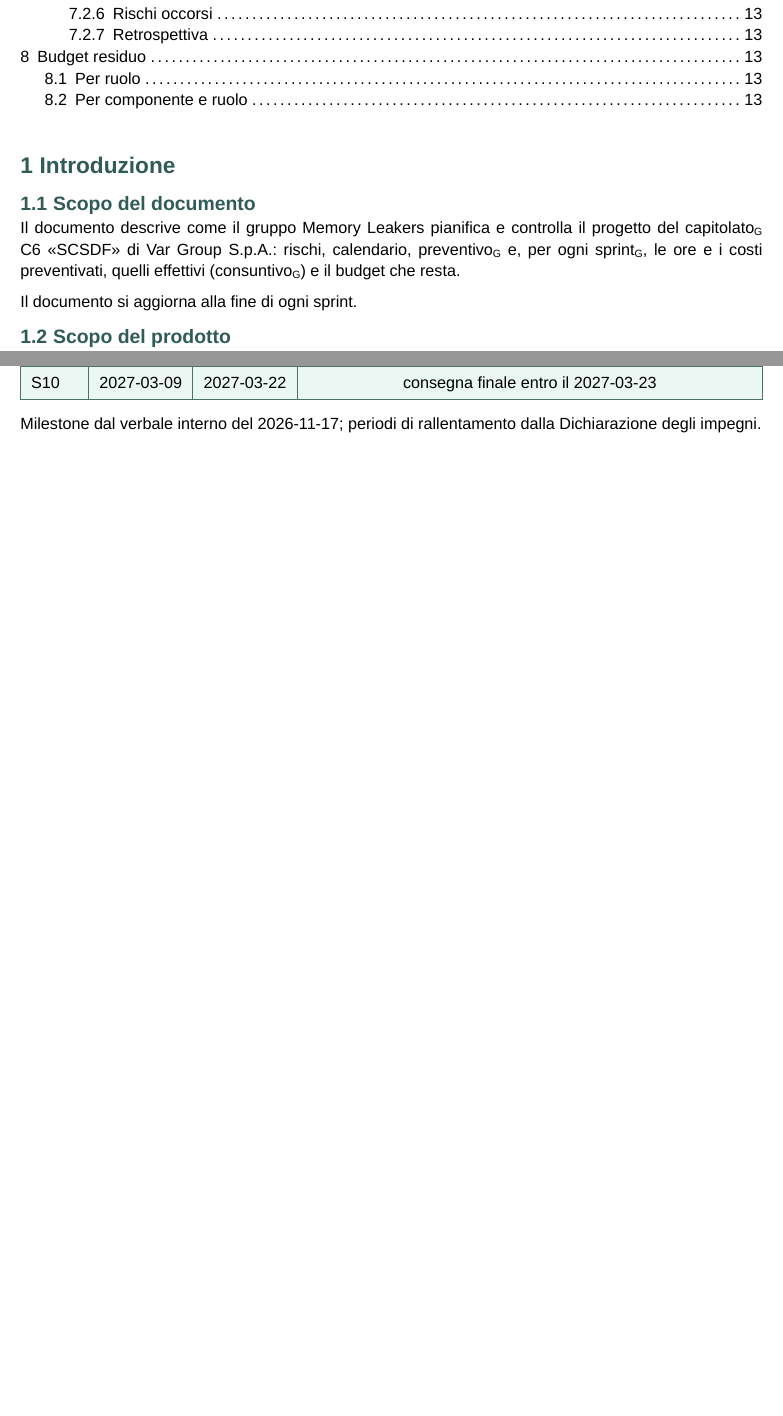
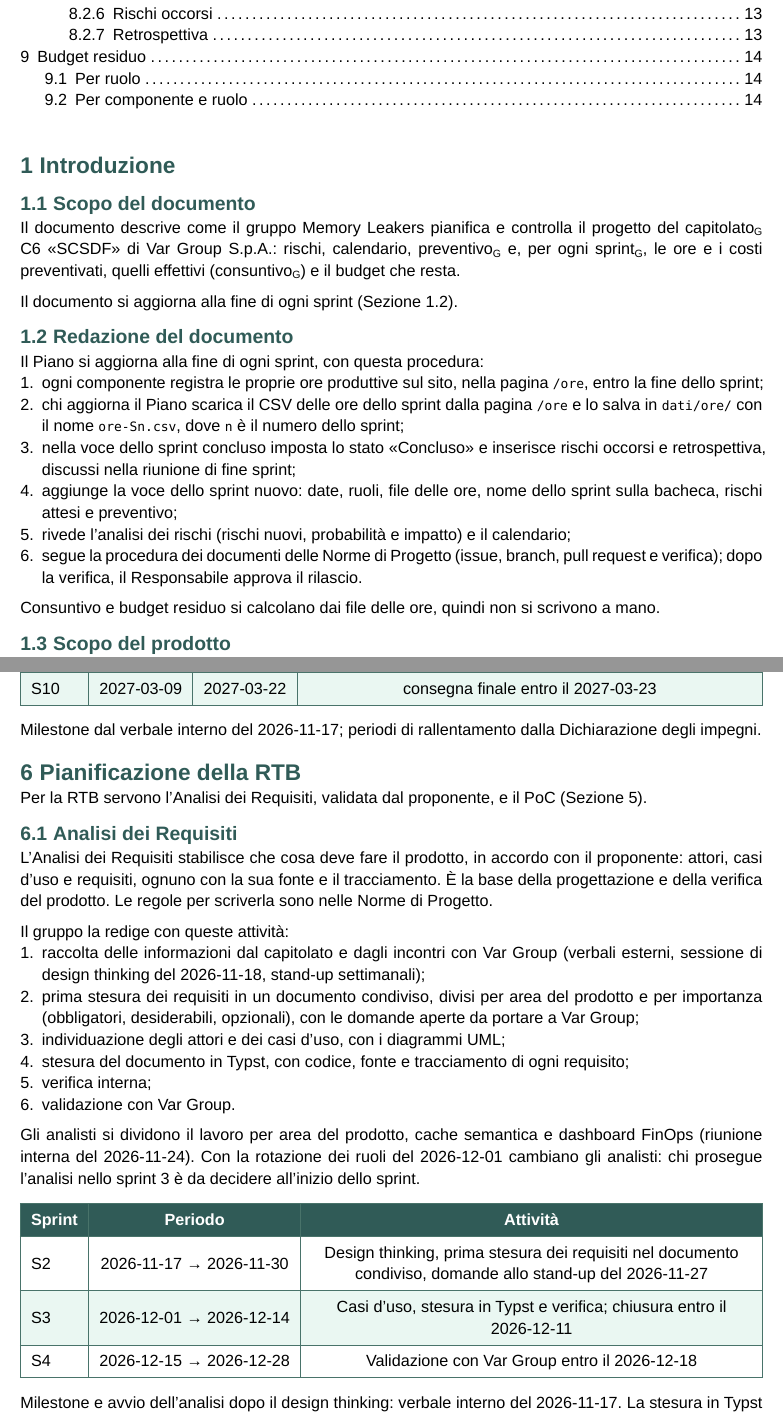
Before and after one commit to MemoryLeakersTeam/Documenti, a Typst document (RTB/Generali/piano-di-progetto.typ): two parts of pages 3 and 10 of 14, joined at a grey line, cut so that both start at the same text, the shorter picture padded with empty space. Compiled offline with Typst 0.15.

Commit message:
docs(pdp): add document maintenance procedure and RTB planning
Refs: #106

```diff
--- a/RTB/Generali/piano-di-progetto.typ
+++ b/RTB/Generali/piano-di-progetto.typ
@@ -176,8 +176,20 @@
 
 Il documento descrive come il gruppo Memory Leakers pianifica e controlla il progetto del #g("capitolato", "capitolato") C6 «SCSDF» di Var Group S.p.A.: rischi, calendario, #g("preventivo", "preventivo") e, per ogni #g("sprint", "sprint"), le ore e i costi preventivati, quelli effettivi (#g("consuntivo", "consuntivo")) e il budget che resta.
 
-Il documento si aggiorna alla fine di ogni sprint.
+Il documento si aggiorna alla fine di ogni sprint (@redazione).
 
+== Redazione del documento <redazione>
+
+// TODO(gruppo): chi aggiorna il Piano a fine sprint (Amministratore, analisti o Responsabile). Va scritto anche nelle Norme di Progetto (issue #107).
+Il Piano si aggiorna alla fine di ogni sprint, con questa procedura:
++ ogni componente registra le proprie ore produttive sul sito, nella pagina `/ore`, entro la fine dello sprint;
++ chi aggiorna il Piano scarica il CSV delle ore dello sprint dalla pagina `/ore` e lo salva in `dati/ore/` con il nome `ore-Sn.csv`, dove `n` è il numero dello sprint;
++ nella voce dello sprint concluso imposta lo stato «Concluso» e inserisce rischi occorsi e retrospettiva, discussi nella riunione di fine sprint;
++ aggiunge la voce dello sprint nuovo: date, ruoli, file delle ore, nome dello sprint sulla bacheca, rischi attesi e preventivo;
++ rivede l'analisi dei rischi (rischi nuovi, probabilità e impatto) e il calendario;
++ segue la procedura dei documenti delle Norme di Progetto (issue, branch, pull request e verifica); dopo la verifica, il Responsabile approva il rilascio.
+
+Consuntivo e budget residuo si calcolano dai file delle ore, quindi non si scrivono a mano.
 
 == Scopo del prodotto
 
@@ -373,6 +385,37 @@ Il gruppo lavora a sprint di due settimane, dal martedì al lunedì di due setti
 
 Milestone dal verbale interno del 2026-11-17; periodi di rallentamento dalla Dichiarazione degli impegni.
 // TODO(gruppo): le milestone dopo la RTB (PB, MVP) sono ancora da fissare
+
+= Pianificazione della RTB <pianificazione-rtb>
+
+Per la RTB servono l'Analisi dei Requisiti, validata dal proponente, e il PoC (@calendario).
+// TODO: sottosezione sul PoC
+
+== Analisi dei Requisiti
+
+L'Analisi dei Requisiti stabilisce che cosa deve fare il prodotto, in accordo con il proponente: attori, casi d'uso e requisiti, ognuno con la sua fonte e il tracciamento. È la base della progettazione e della verifica del prodotto. Le regole per scriverla sono nelle Norme di Progetto.
+
+Il gruppo la redige con queste attività:
++ raccolta delle informazioni dal capitolato e dagli incontri con Var Group (verbali esterni, sessione di design thinking del 2026-11-18, stand-up settimanali);
++ prima stesura dei requisiti in un documento condiviso, divisi per area del prodotto e per importanza (obbligatori, desiderabili, opzionali), con le domande aperte da portare a Var Group;
++ individuazione degli attori e dei casi d'uso, con i diagrammi UML;
++ stesura del documento in Typst, con codice, fonte e tracciamento di ogni requisito;
++ verifica interna;
++ validazione con Var Group.
+
+// TODO: citare il verbale interno del 2026-11-24 quando è nel repository
+Gli analisti si dividono il lavoro per area del prodotto, cache semantica e dashboard FinOps (riunione interna del 2026-11-24). Con la rotazione dei ruoli del 2026-12-01 cambiano gli analisti: chi prosegue l'analisi nello sprint 3 è da decidere all'inizio dello sprint.
+// TODO(gruppo): decidere chi prosegue l'Analisi dei Requisiti dopo la rotazione
+
+#tabella(
+  (auto, auto, 1fr),
+  ("Sprint", "Periodo", "Attività"),
+  [S2], [2026-11-17 → 2026-11-30], [Design thinking, prima stesura dei requisiti nel documento condiviso, domande allo stand-up del 2026-11-27],
+  [S3], [2026-12-01 → 2026-12-14], [Casi d'uso, stesura in Typst e verifica; chiusura entro il 2026-12-11],
+  [S4], [2026-12-15 → 2026-12-28], [Validazione con Var Group entro il 2026-12-18],
+)
+
+Milestone e avvio dell'analisi dopo il design thinking: verbale interno del 2026-11-17. La stesura in Typst comincia dopo che le Norme di Progetto contengono la sezione sull'analisi dei requisiti (issue \#107).
 
 = Preventivo iniziale
 
```
Also changed, not shown: RTB/Generali/piano-di-progetto.typ (2 more changed lines).
